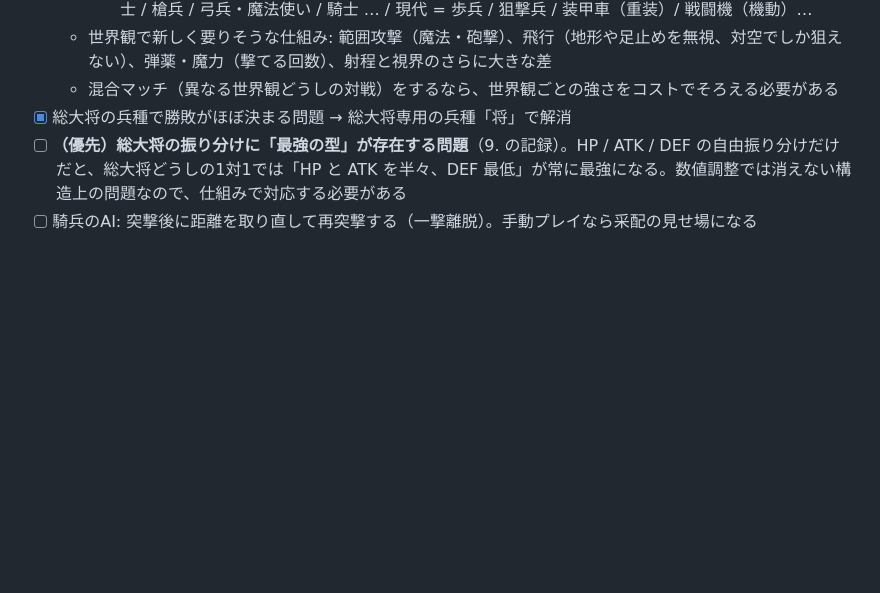
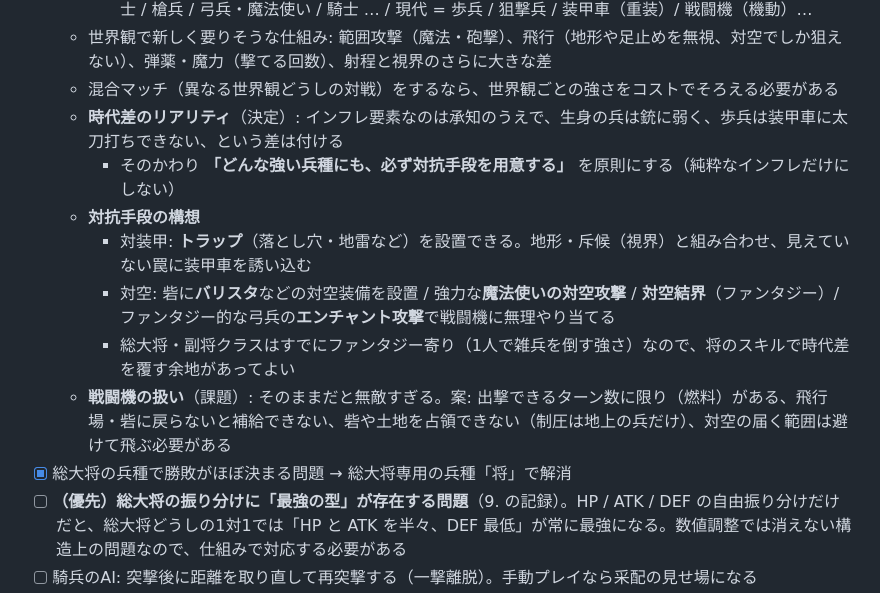
Before and after one commit to izayoisinya/dice-game, a Markdown page: docs/design.md, the part around the change. Drawn GitHub-style; blank space fills up the shorter version.

Commit message:
設計書: 時代差のリアリティと対抗手段（トラップ・対空装備・結界・エンチャント）の構想
Co-Authored-By: Claude Opus 5.5 <noreply@anthropic.com>
Claude-Session: https://claude.ai/code/session_01TqbHapgrbjfNyF5VZHo27N

```diff
--- a/docs/design.md
+++ b/docs/design.md
@@ -448,6 +448,13 @@
     - 例: 近代 = 銃剣兵（近接）/ 小銃兵（射撃）/ 機関銃兵（重装）/ 騎兵（機動）… / ファンタジー = 剣士 / 槍兵 / 弓兵・魔法使い / 騎士 … / 現代 = 歩兵 / 狙撃兵 / 装甲車（重装）/ 戦闘機（機動）…
   - 世界観で新しく要りそうな仕組み: 範囲攻撃（魔法・砲撃）、飛行（地形や足止めを無視、対空でしか狙えない）、弾薬・魔力（撃てる回数）、射程と視界のさらに大きな差
   - 混合マッチ（異なる世界観どうしの対戦）をするなら、世界観ごとの強さをコストでそろえる必要がある
+  - **時代差のリアリティ**（決定）: インフレ要素なのは承知のうえで、生身の兵は銃に弱く、歩兵は装甲車に太刀打ちできない、という差は付ける
+    - そのかわり **「どんな強い兵種にも、必ず対抗手段を用意する」** を原則にする（純粋なインフレだけにしない）
+  - **対抗手段の構想**
+    - 対装甲: **トラップ**（落とし穴・地雷など）を設置できる。地形・斥候（視界）と組み合わせ、見えていない罠に装甲車を誘い込む
+    - 対空: 砦に**バリスタ**などの対空装備を設置 / 強力な**魔法使いの対空攻撃** / **対空結界**（ファンタジー）/ ファンタジー的な弓兵の**エンチャント攻撃**で戦闘機に無理やり当てる
+    - 総大将・副将クラスはすでにファンタジー寄り（1人で雑兵を倒す強さ）なので、将のスキルで時代差を覆す余地があってよい
+  - **戦闘機の扱い**（課題）: そのままだと無敵すぎる。案: 出撃できるターン数に限り（燃料）がある、飛行場・砦に戻らないと補給できない、砦や土地を占領できない（制圧は地上の兵だけ）、対空の届く範囲は避けて飛ぶ必要がある
 - [x] 総大将の兵種で勝敗がほぼ決まる問題 → 総大将専用の兵種「将」で解消
 - [ ] **（優先）総大将の振り分けに「最強の型」が存在する問題**（9. の記録）。HP / ATK / DEF の自由振り分けだけだと、総大将どうしの1対1では「HP と ATK を半々、DEF 最低」が常に最強になる。数値調整では消えない構造上の問題なので、仕組みで対応する必要がある
 - [ ] 騎兵のAI: 突撃後に距離を取り直して再突撃する（一撃離脱）。手動プレイなら采配の見せ場になる
```
